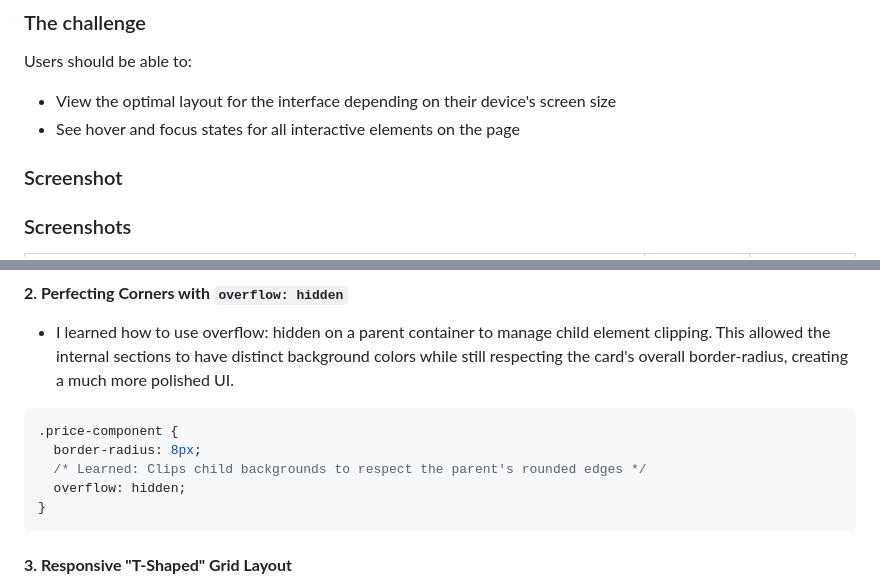
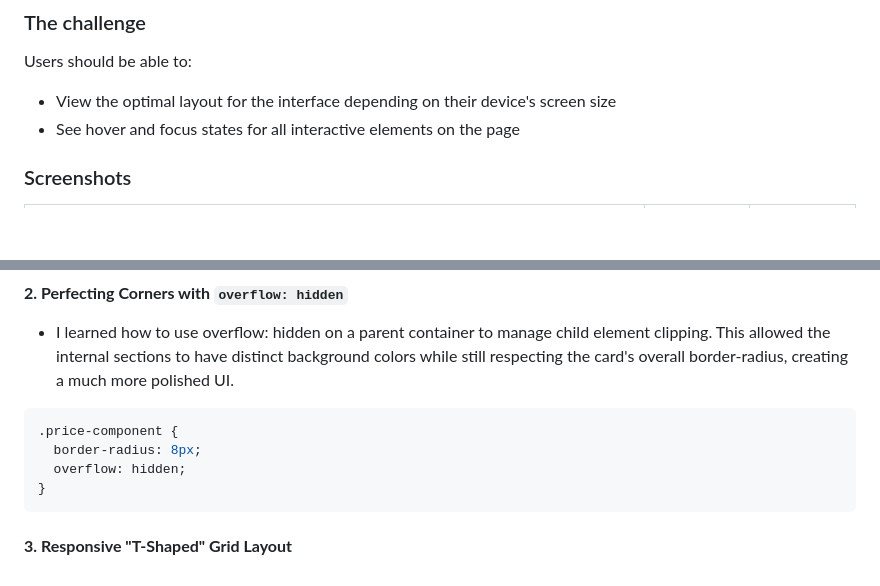
Before and after one commit to naftalmambo/single-price-grid-component, a Markdown page: README.md, 2 parts joined by grey strips. Drawn GitHub-style; blank space fills up the shorter version.

````diff
--- a/README.md
+++ b/README.md
@@ -29,7 +29,6 @@ Users should be able to:
 - View the optimal layout for the interface depending on their device's screen size
 - See hover and focus states for all interactive elements on the page
 
-### Screenshot
 
 ### Screenshots
 
@@ -80,7 +79,6 @@ I learned that when using `flex-direction: column`, children often shrink to fit
 ```css
 .price-component {
   border-radius: 8px;
-  /* Learned: Clips child backgrounds to respect the parent's rounded edges */
   overflow: hidden;
 }
 ```
````
